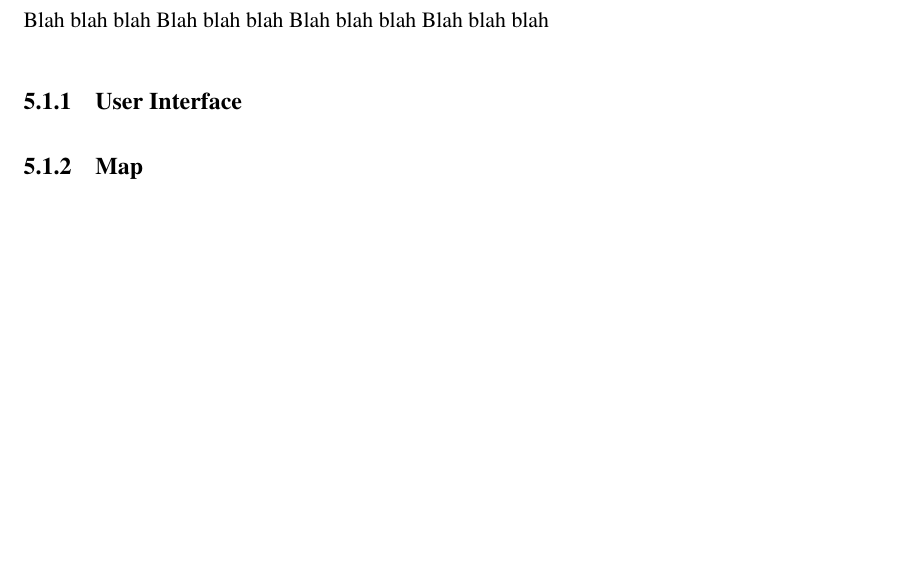
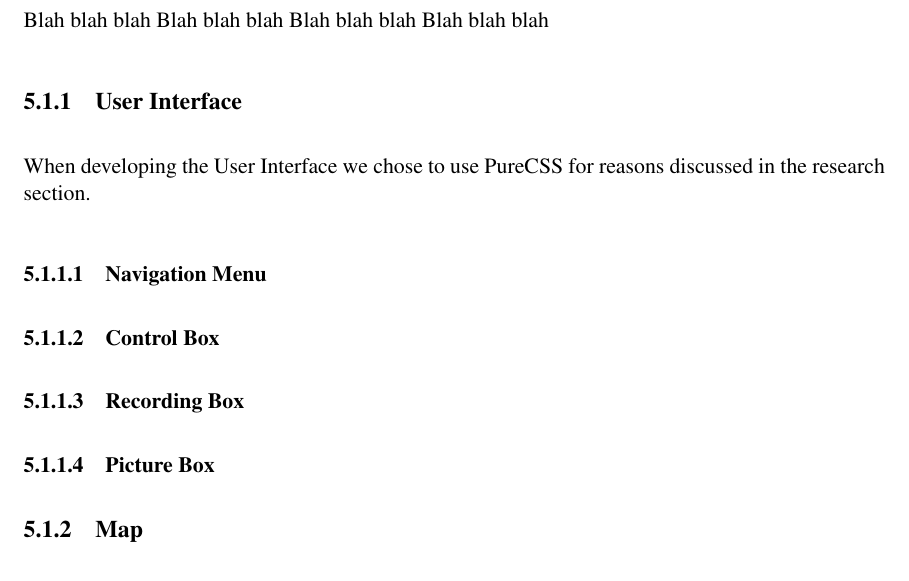
Before and after one commit to allyjweir/dissertation-teamt-tp3, a LaTeX thesis (example.tex): part of page 20 of 35 before the commit and part of page 20 of 36 after it, cut so that both start at the same text, the shorter picture padded with empty space. Compiled offline with pdfLaTeX.

Commit message:
skeleton of user interface section

```diff
--- a/example.tex
+++ b/example.tex
@@ -391,6 +391,13 @@ Blah blah blah
 
 \subsection{User Interface}
 
+When developing the User Interface we chose to use PureCSS for reasons discussed in the research section.
+
+\subsubsection{Navigation Menu}
+\subsubsection{Control Box}
+\subsubsection{Recording Box}
+\subsubsection{Picture Box}
+
 \subsection{Map}
 
 When creating
```
Also changed, not shown: example.tex (1 more changed lines).
